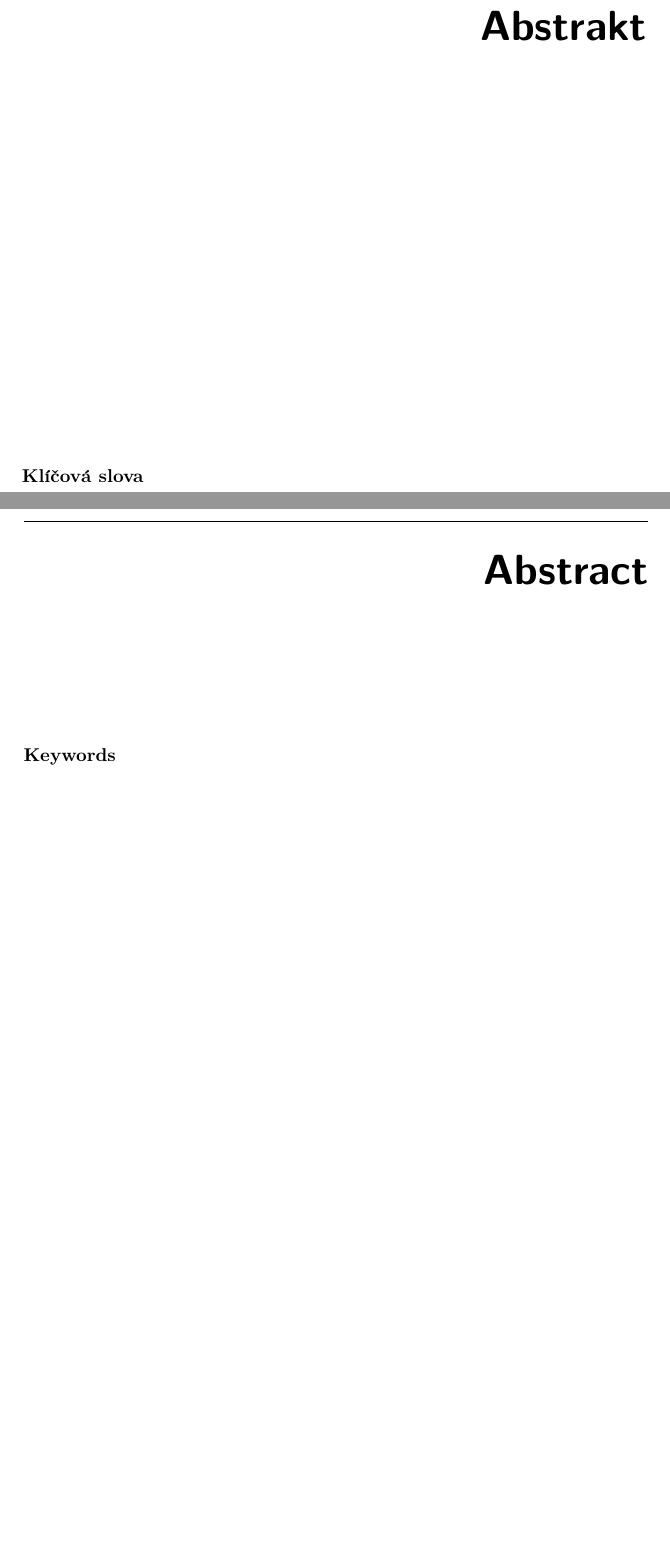
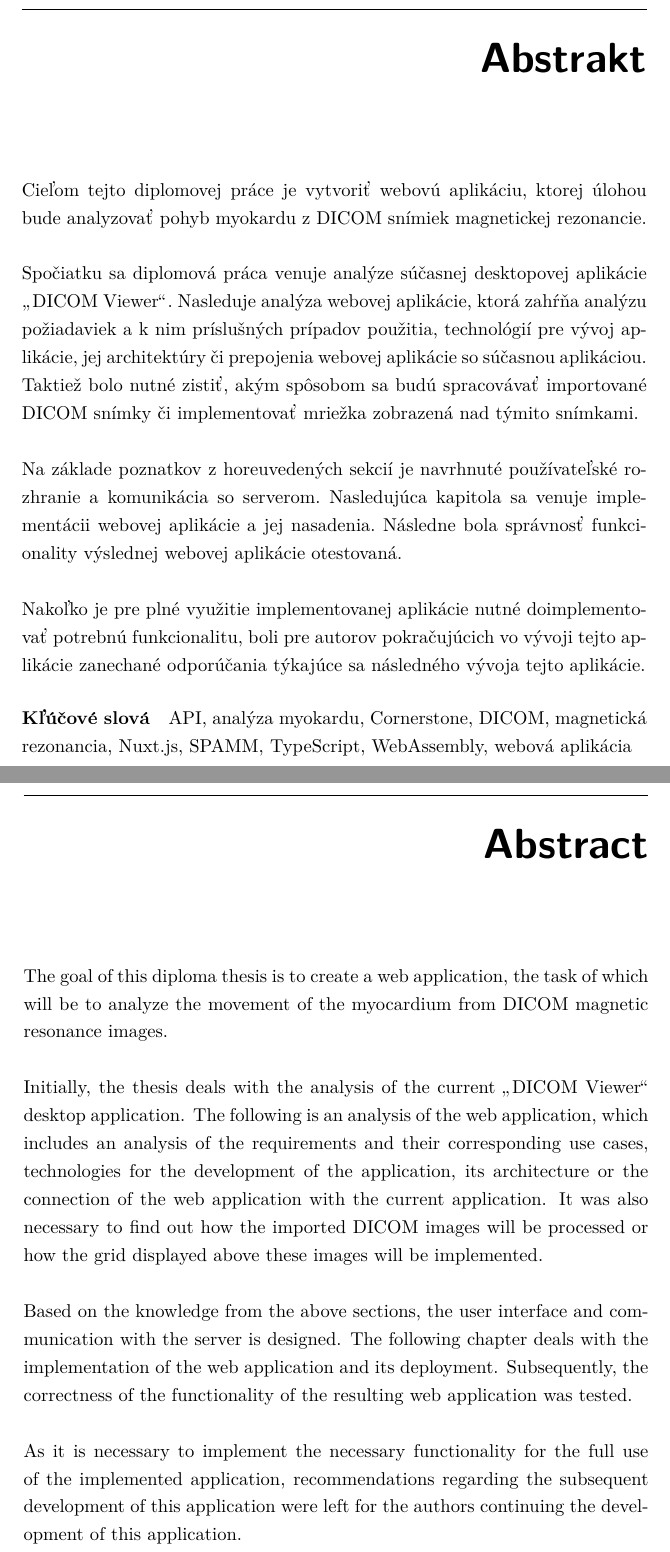
Before and after one commit to tomasko126/master-thesis, a LaTeX thesis (thesis/DP_Tomáš_Taro_2023.tex, which reads thesis/FITthesis.cls, thesis/text/metadata.tex): two parts of pages 9 and 10 of 137 before the commit and two parts of pages 9 and 10 of 139 after it, joined at a grey line, cut so that both start at the same text, the shorter picture padded with empty space. Compiled offline with pdfLaTeX; a LaTeX package or settings file that is missing is left out.

Commit message:
Add abstracts and keywords

```diff
--- a/thesis/FITthesis.cls
+++ b/thesis/FITthesis.cls
@@ -478,7 +478,7 @@ sp\^ osobom, ktor\'y nezni\v zuje hodnotu Diela (vr\'atane komer\v cn\'eho vyu\v
 	\fi
 
 	\if@keywordscsdefined
-		\paragraph*{Kl{\' i}{\v c}ov{\' a} slova} \thekeywordscs{}
+		\paragraph*{Kľúčové slová} \thekeywordscs{}
 	\else
 		\ClassError{FITthesis}{Czech keywords unspecified}{Specify the keywords in Czech of your thesis using \keywordsCS command.}
 	\fi
--- a/thesis/text/metadata.tex
+++ b/thesis/text/metadata.tex
@@ -6,9 +6,24 @@
 \author{Tomáš Taro}
 \supervisor{Ing. Petr Pauš, Ph.D.}
 \acknowledgements{Touto cestou by som sa chcel poďakovať Ing. Petrovi Paušovi Ph.D. za vedenie a trpezlivosť pri vypracovávaní tejto diplomovej práce. Obrovské ĎAKUJEM patrí prevažne mojej rodine a priateľke za neustálu podporu, najmä počas posledného roku, ktorý bol psychicky náročný. Taktiež by som sa chcel poďakovať testerom aplikácie, a to menovite Erikovi Ekemu, Timei Bartalskej a ZZZ. Sľuby by sa mali plniť, a preto by som sa touto cestou chcel taktiež poďakovať Mekymu Žbirkovi, ktorého jedinečná hudba a svojrázny hlas bol tým potrebným spríjemnením písania tejto diplomovej práce.}
-\abstractCS{}
-\abstractEN{}
+\abstractCS{Cieľom tejto diplomovej práce je vytvoriť webovú aplikáciu, ktorej úlohou bude analyzovať pohyb myokardu z DICOM snímiek magnetickej rezonancie.
+
+Spočiatku sa diplomová práca venuje analýze súčasnej desktopovej aplikácie \uv{DICOM Viewer}. Nasleduje analýza webovej aplikácie, ktorá zahŕňa analýzu požiadaviek a k nim príslušných prípadov použitia, technológií pre vývoj aplikácie, jej architektúry či prepojenia webovej aplikácie so súčasnou aplikáciou. Taktiež bolo nutné zistiť, akým spôsobom sa budú spracovávať importované DICOM snímky či implementovať mriežka zobrazená nad týmito snímkami.
+
+Na základe poznatkov z horeuvedených sekcií je navrhnuté používateľské rozhranie a komunikácia so serverom. Nasledujúca kapitola sa venuje implementácii webovej aplikácie a jej nasadenia. Následne bola správnosť funkcionality výslednej webovej aplikácie otestovaná.
+
+Nakoľko je pre plné využitie implementovanej aplikácie nutné doimplementovať potrebnú funkcionalitu, boli pre autorov pokračujúcich vo vývoji tejto aplikácie zanechané odporúčania týkajúce sa následného vývoja tejto aplikácie.
+}
+\abstractEN{The goal of this diploma thesis is to create a web application, the task of which will be to analyze the movement of the myocardium from DICOM magnetic resonance images.
+
+Initially, the thesis deals with the analysis of the current \uv{DICOM Viewer} desktop application. The following is an analysis of the web application, which includes an analysis of the requirements and their corresponding use cases, technologies for the development of the application, its architecture or the connection of the web application with the current application. It was also necessary to find out how the imported DICOM images will be processed or how the grid displayed above these images will be implemented.
+
+Based on the knowledge from the above sections, the user interface and communication with the server is designed. The following chapter deals with the implementation of the web application and its deployment. Subsequently, the correctness of the functionality of the resulting web application was tested.
+
+As it is necessary to implement the necessary functionality for the full use of the implemented application, recommendations regarding the subsequent development of this application were left for the authors continuing the development of this application.
+\clearpage
+}
 \placeForDeclarationOfAuthenticity{V~Prahe}
 \declarationOfAuthenticityOption{4}
-\keywordsCS{}
-\keywordsEN{}
+\keywordsCS{API, analýza myokardu, Cornerstone, DICOM, magnetická rezonancia, Nuxt.js, SPAMM, TypeScript, WebAssembly, webová aplikácia}
+\keywordsEN{API, Myocardial Analysis, Cornerstone, DICOM, Magnetic Resonance, Nuxt.js, SPAMM, TypeScript, WebAssembly, Web Application}
```
